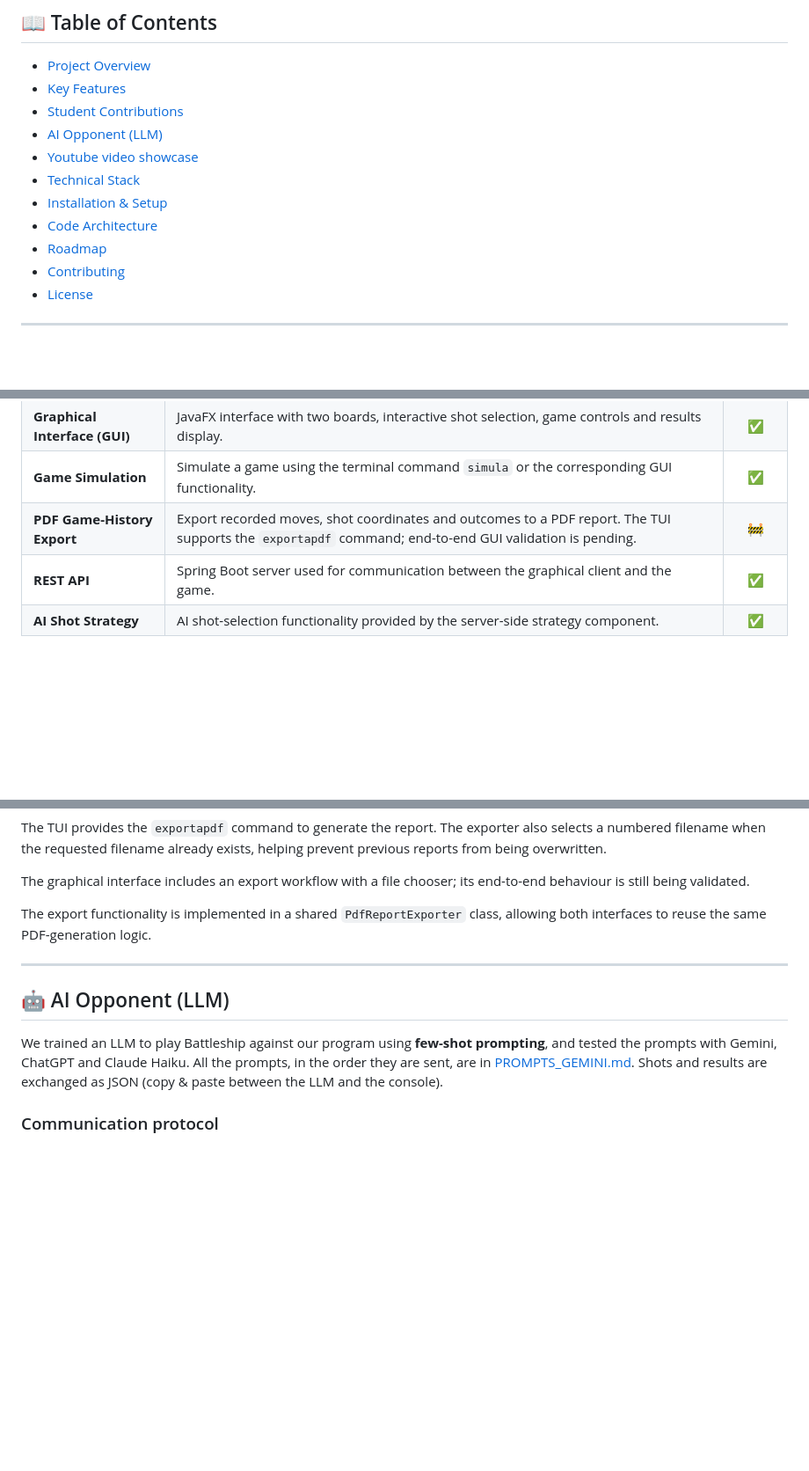
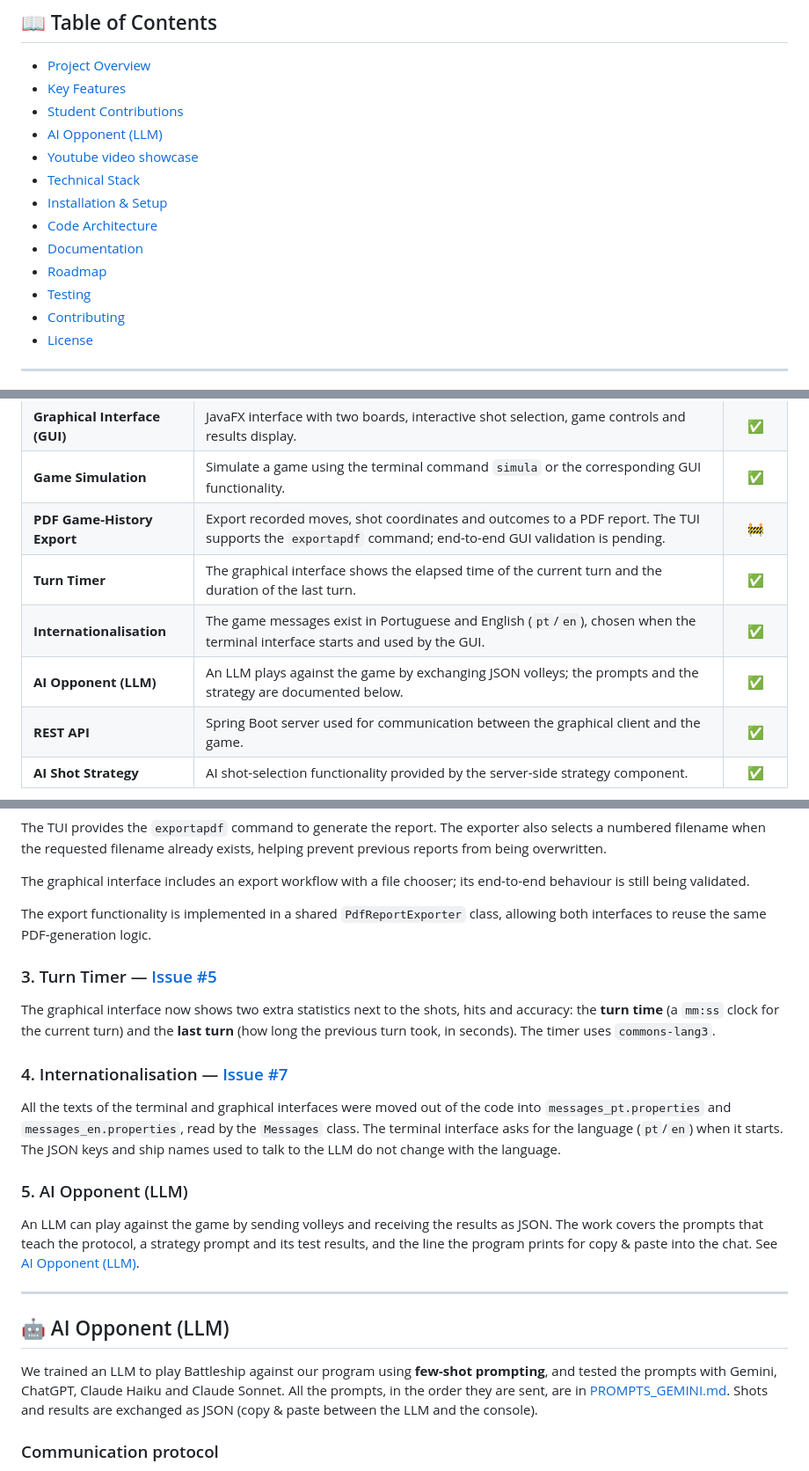
Before and after one commit to LEI-128791/Battleship2, a Markdown page: Battleship2-main/README.md, 3 parts joined by grey strips. Shown at 88% size. Drawn GitHub-style; blank space fills up the shorter version.

Commit message:
Prompt LLM atualizacao readme

```diff
--- a/Battleship2-main/README.md
+++ b/Battleship2-main/README.md
@@ -25,7 +25,9 @@
 - [Technical Stack](#-technical-stack)
 - [Installation & Setup](#-installation--setup)
 - [Code Architecture](#-code-architecture)
+- [Documentation](#-documentation)
 - [Roadmap](#-roadmap)
+- [Testing](#-testing)
 - [Contributing](#-contributing)
 - [License](#-license)
 
@@ -65,6 +67,9 @@ During the game, players fire salvos at selected coordinates. The game reports w
 | **Graphical Interface (GUI)** | JavaFX interface with two boards, interactive shot selection, game controls and results display. | ✅ |
 | **Game Simulation** | Simulate a game using the terminal command `simula` or the corresponding GUI functionality. | ✅ |
 | **PDF Game-History Export** | Export recorded moves, shot coordinates and outcomes to a PDF report. The TUI supports the `exportapdf` command; end-to-end GUI validation is pending. | 🚧 |
+| **Turn Timer** | The graphical interface shows the elapsed time of the current turn and the duration of the last turn. | ✅ |
+| **Internationalisation** | The game messages exist in Portuguese and English (`pt`/`en`), chosen when the terminal interface starts and used by the GUI. | ✅ |
+| **AI Opponent (LLM)** | An LLM plays against the game by exchanging JSON volleys; the prompts and the strategy are documented below. | ✅ |
 | **REST API** | Spring Boot server used for communication between the graphical client and the game. | ✅ |
 | **AI Shot Strategy** | AI shot-selection functionality provided by the server-side strategy component. | ✅ |
 
@@ -106,11 +111,23 @@ The graphical interface includes an export workflow with a file chooser; its end
 
 The export functionality is implemented in a shared `PdfReportExporter` class, allowing both interfaces to reuse the same PDF-generation logic.
 
+### 3. Turn Timer — [Issue #5](https://github.com/LEI-128791/Battleship2/issues/5)
+
+The graphical interface now shows two extra statistics next to the shots, hits and accuracy: the **turn time** (a `mm:ss` clock for the current turn) and the **last turn** (how long the previous turn took, in seconds). The timer uses `commons-lang3`.
+
+### 4. Internationalisation — [Issue #7](https://github.com/LEI-128791/Battleship2/issues/7)
+
+All the texts of the terminal and graphical interfaces were moved out of the code into `messages_pt.properties` and `messages_en.properties`, read by the `Messages` class. The terminal interface asks for the language (`pt`/`en`) when it starts. The JSON keys and ship names used to talk to the LLM do not change with the language.
+
+### 5. AI Opponent (LLM)
+
+An LLM can play against the game by sending volleys and receiving the results as JSON. The work covers the prompts that teach the protocol, a strategy prompt and its test results, and the line the program prints for copy & paste into the chat. See [AI Opponent (LLM)](#-ai-opponent-llm).
+
 ---
 
 ## 🤖 AI Opponent (LLM)
 
-We trained an LLM to play Battleship against our program using **few-shot prompting**, and tested the prompts with Gemini, ChatGPT and Claude Haiku. All the prompts, in the order they are sent, are in [PROMPTS_GEMINI.md](PROMPTS_GEMINI.md). Shots and results are exchanged as JSON (copy & paste between the LLM and the console).
+We trained an LLM to play Battleship against our program using **few-shot prompting**, and tested the prompts with Gemini, ChatGPT, Claude Haiku and Claude Sonnet. All the prompts, in the order they are sent, are in [PROMPTS_GEMINI.md](PROMPTS_GEMINI.md). Shots and results are exchanged as JSON (copy & paste between the LLM and the console).
 
 ### Communication protocol
 
```
Also changed, not shown: other parts of Battleship2-main/README.md (+5 -5 lines), Battleship2-main/PROMPTS_GEMINI.md (+1 -1 lines), Battleship2-main/PROMPT_ESTRATEGIA.md (+6 -4 lines).
